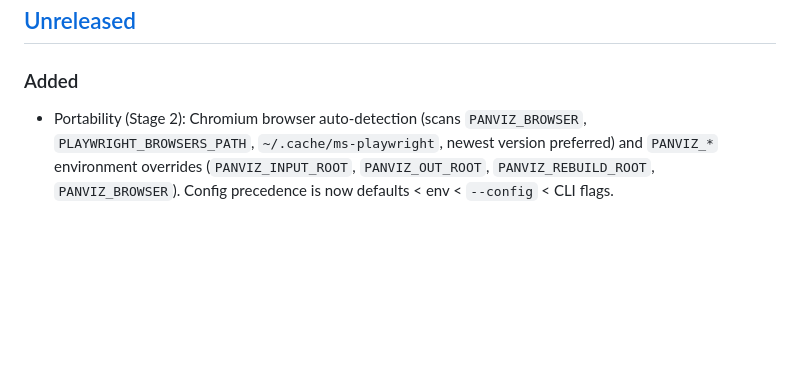
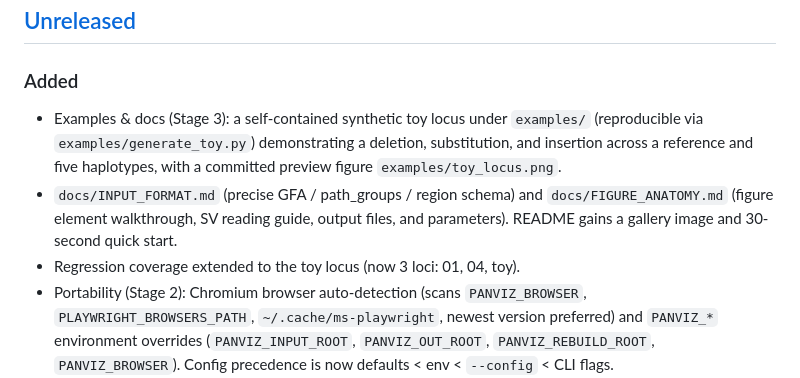
Before and after one commit to Qgzeng-Bio/Panviz, a Markdown page: CHANGELOG.md, the part around the change. Drawn GitHub-style; blank space fills up the shorter version.

```diff
--- a/CHANGELOG.md
+++ b/CHANGELOG.md
@@ -8,6 +8,14 @@ and this project adheres to [Semantic Versioning](https://semver.org/spec/v2.0.0
 ## [Unreleased]
 
 ### Added
+- Examples & docs (Stage 3): a self-contained synthetic toy locus under
+  `examples/` (reproducible via `examples/generate_toy.py`) demonstrating a
+  deletion, substitution, and insertion across a reference and five haplotypes,
+  with a committed preview figure `examples/toy_locus.png`.
+- `docs/INPUT_FORMAT.md` (precise GFA / path_groups / region schema) and
+  `docs/FIGURE_ANATOMY.md` (figure element walkthrough, SV reading guide, output
+  files, and parameters). README gains a gallery image and 30-second quick start.
+- Regression coverage extended to the toy locus (now 3 loci: 01, 04, toy).
 - Portability (Stage 2): Chromium browser auto-detection (scans
   `PANVIZ_BROWSER`, `PLAYWRIGHT_BROWSERS_PATH`, `~/.cache/ms-playwright`,
   newest version preferred) and `PANVIZ_*` environment overrides
```
Also changed, not shown: README.md (+18 -0 lines), docs/FIGURE_ANATOMY.md (added, +59 -0 lines), docs/INPUT_FORMAT.md (added, +106 -0 lines), examples/README.md (added, +37 -0 lines), examples/toy_locus.png (added), 7 other files.
